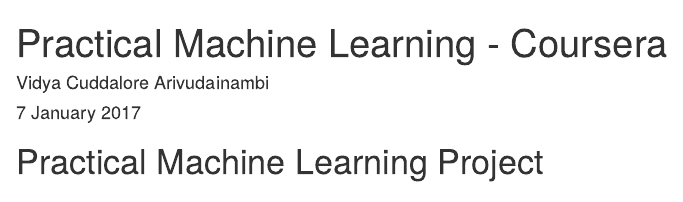
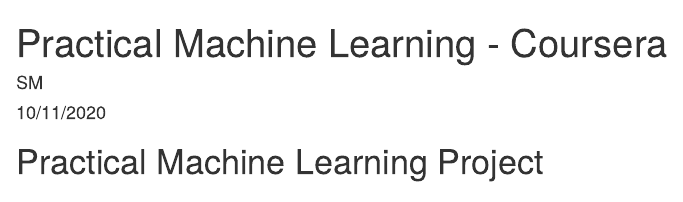
Before and after one commit to sergembaraga/Prediction-Assignment-Writeup, an R Markdown document (pml-coursera-project.Rmd): the page in a window 1100 px wide, from its top. Rendered offline with R 4.5, knitr and Pandoc, with nearby package versions; some code elsewhere in the file could not run offline.

Commit message:
Update pml-coursera-project.Rmd

```diff
--- a/pml-coursera-project.Rmd
+++ b/pml-coursera-project.Rmd
@@ -1,7 +1,7 @@
 ---
 title: "Practical Machine Learning - Coursera"
-author: "Vidya Cuddalore Arivudainambi"
-date: "7 January 2017"
+author: "SM"
+date: "10/11/2020"
 output: html_document
 ---
 
```
